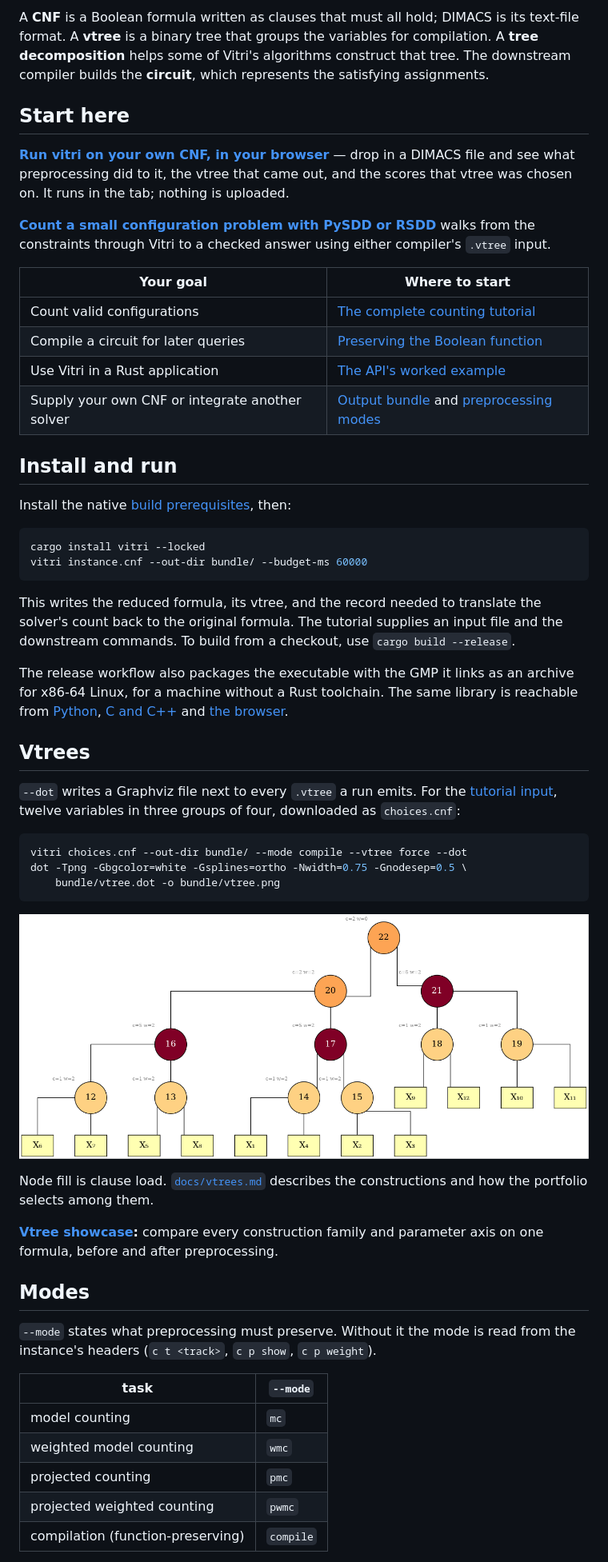
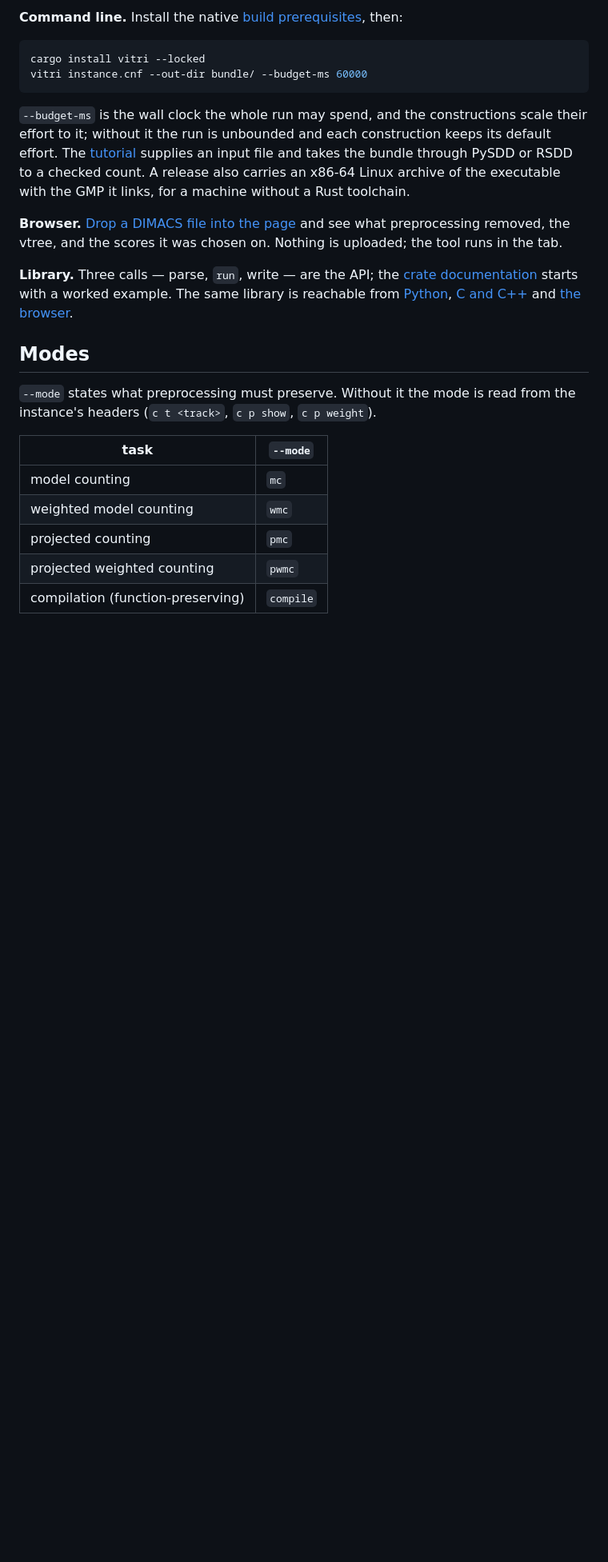
Before and after one commit to Tractables/vitri, a Markdown page: README.md, the part around one of its changes. Shown at 80% size. Rendered like a GitHub page; blank space fills up the shorter version.

````diff
--- a/README.md
+++ b/README.md
@@ -38,66 +38,29 @@ flowchart LR
 
-A **CNF** is a Boolean formula written as clauses that must all hold; DIMACS is
-its text-file format. A **vtree** is a binary tree that groups the variables
-for compilation. A **tree decomposition** helps some of Vitri's algorithms
-construct that tree. The downstream compiler builds the **circuit**, which
-represents the satisfying assignments.
-
-## Start here
-
-**[Run vitri on your own CNF, in your browser](https://tractables.github.io/vitri/)**
-— drop in a DIMACS file and see what preprocessing did to it, the vtree that
-came out, and the scores that vtree was chosen on. It runs in the tab; nothing
-is uploaded.
-
-**[Count a small configuration problem with PySDD or RSDD](docs/getting-started.md)**
-walks from the constraints through Vitri to a checked answer using either
-compiler's `.vtree` input.
-
-| Your goal | Where to start |
-| --- | --- |
-| Count valid configurations | [The complete counting tutorial](docs/getting-started.md) |
-| Compile a circuit for later queries | [Preserving the Boolean function](docs/getting-started.md#compile-for-later-queries) |
-| Use Vitri in a Rust application | [The API's worked example](https://docs.rs/vitri/latest/vitri/#a-worked-example) |
-| Supply your own CNF or integrate another solver | [Output bundle](docs/bundle.md) and [preprocessing modes](docs/preprocessing.md) |
-
-## Install and run
-
-Install the native [build prerequisites](docs/building.md#toolchain), then:
+**Command line.** Install the native [build prerequisites](docs/building.md#toolchain),
+then:
 
 ```sh
 cargo install vitri --locked
 vitri instance.cnf --out-dir bundle/ --budget-ms 60000
 ```
 
-This writes the reduced formula, its vtree, and the record needed to translate
-the solver's count back to the original formula. The tutorial supplies an input
-file and the downstream commands. To build from a checkout, use
-`cargo build --release`.
+`--budget-ms` is the wall clock the whole run may spend, and the constructions
+scale their effort to it; without it the run is unbounded and each construction
+keeps its default effort. The
+[tutorial](docs/getting-started.md) supplies an input file and takes the
+bundle through PySDD or RSDD to a checked count. A release also carries an
+x86-64 Linux archive of the executable with the GMP it links, for a machine
+without a Rust toolchain.
 
-The release workflow also packages the executable with the GMP it links as an
-archive for x86-64 Linux, for a machine without a Rust toolchain. The same
-library is reachable from [Python](bindings/python), [C and C++](bindings/c)
-and [the browser](bindings/wasm).
+**Browser.** [Drop a DIMACS file into the page](https://tractables.github.io/vitri/)
+and see what preprocessing removed, the vtree, and the scores it was chosen
+on. Nothing is uploaded; the tool runs in the tab.
 
-## Vtrees
-
-`--dot` writes a Graphviz file next to every `.vtree` a run emits. For
-the [tutorial input](docs/getting-started.md), twelve variables in three groups
-of four, downloaded as `choices.cnf`:
-
-```sh
-vitri choices.cnf --out-dir bundle/ --mode compile --vtree force --dot
-dot -Tpng -Gbgcolor=white -Gsplines=ortho -Nwidth=0.75 -Gnodesep=0.5 \
-    bundle/vtree.dot -o bundle/vtree.png
-```
-
-![A vtree over twelve variables: boxed leaves, circular internal nodes filled by clause load](docs/images/vtree-example.png)
-
-Node fill is clause load. [`docs/vtrees.md`](docs/vtrees.md) describes the
-constructions and how the portfolio selects among them.
-
-**[Vtree showcase](docs/showcase.md):** compare every construction family and
-parameter axis on one formula, before and after preprocessing.
+**Library.** Three calls — parse, `run`, write — are the API; the
+[crate documentation](https://docs.rs/vitri/latest/vitri/#a-worked-example)
+starts with a worked example. The same library is reachable from
+[Python](bindings/python), [C and C++](bindings/c) and
+[the browser](bindings/wasm).
 
 ## Modes
 
````
Also changed, not shown: other parts of README.md (+23 -22 lines), docs/vtrees.md (+5 -0 lines).
